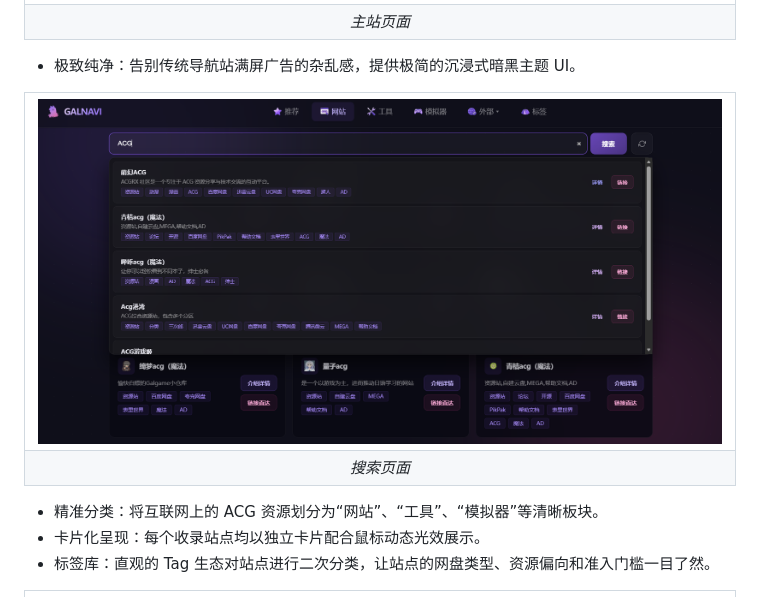
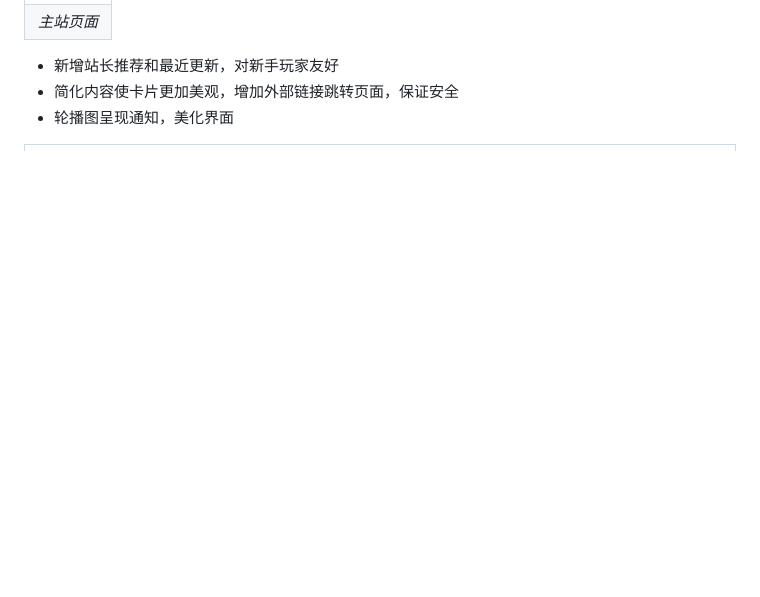
Before and after one commit to argb6/gal-navigation, a Markdown page: README.md, the part around one of its changes. Rendered like a GitHub page; blank space fills up the shorter version.

```diff
--- a/README.md
+++ b/README.md
@@ -29,16 +36,9 @@ GalNavi 希望将这些信息整理到一起。
   <tr><td align="center"><em>主站页面</em></td></tr>
 </table>
 
-- 极致纯净：告别传统导航站满屏广告的杂乱感，提供极简的沉浸式暗黑主题 UI。
-
-<table>
-  <tr><td><img src="https://raw.githubusercontent.com/argb6/gal-navigation/main/docs/%E6%90%9C%E7%B4%A2.png" alt="搜索"></td></tr>
-  <tr><td align="center"><em>搜索页面</em></td></tr>
-</table>
-
-- 精准分类：将互联网上的 ACG 资源划分为“网站”、“工具”、“模拟器”等清晰板块。
-- 卡片化呈现：每个收录站点均以独立卡片配合鼠标动态光效展示。
-- 标签库：直观的 Tag 生态对站点进行二次分类，让站点的网盘类型、资源偏向和准入门槛一目了然。
+- 新增站长推荐和最近更新，对新手玩家友好
+- 简化内容使卡片更加美观，增加外部链接跳转页面，保证安全
+- 轮播图呈现通知，美化界面
 
 <table>
   <tr><td><img src="https://raw.githubusercontent.com/argb6/gal-navigation/main/docs/%E8%AF%A6%E6%83%85.png" alt="详情"></td></tr>
```
Also changed, not shown: other parts of README.md (+10 -3 lines).
